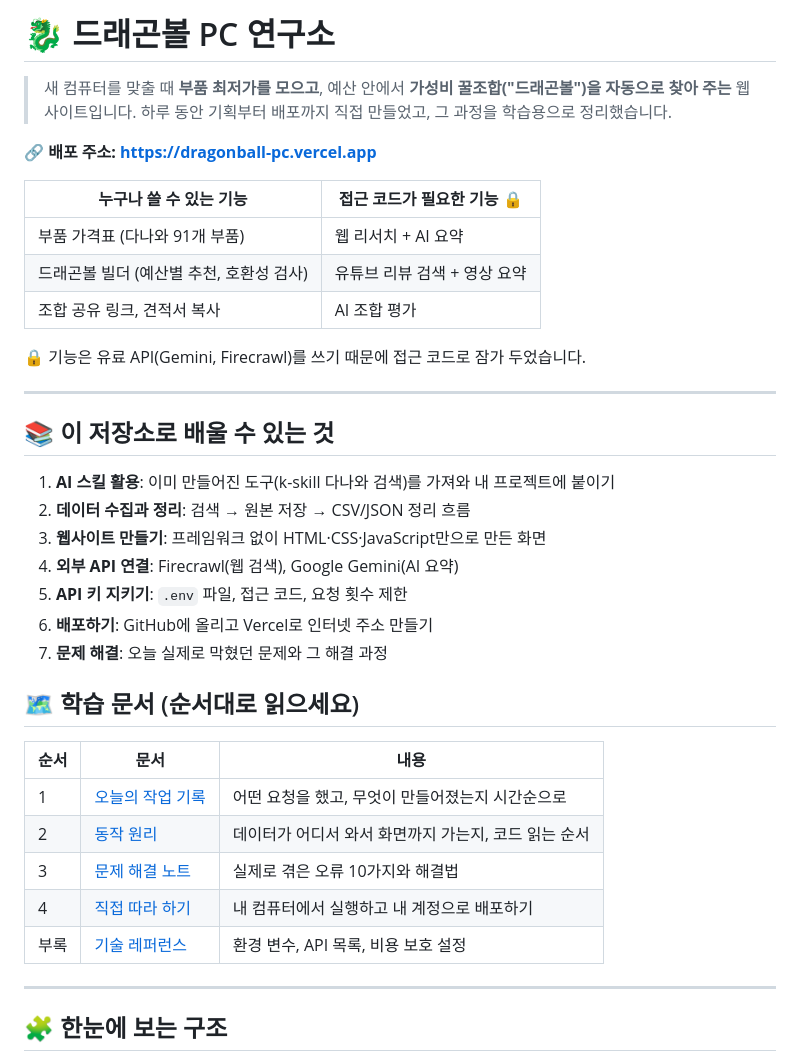
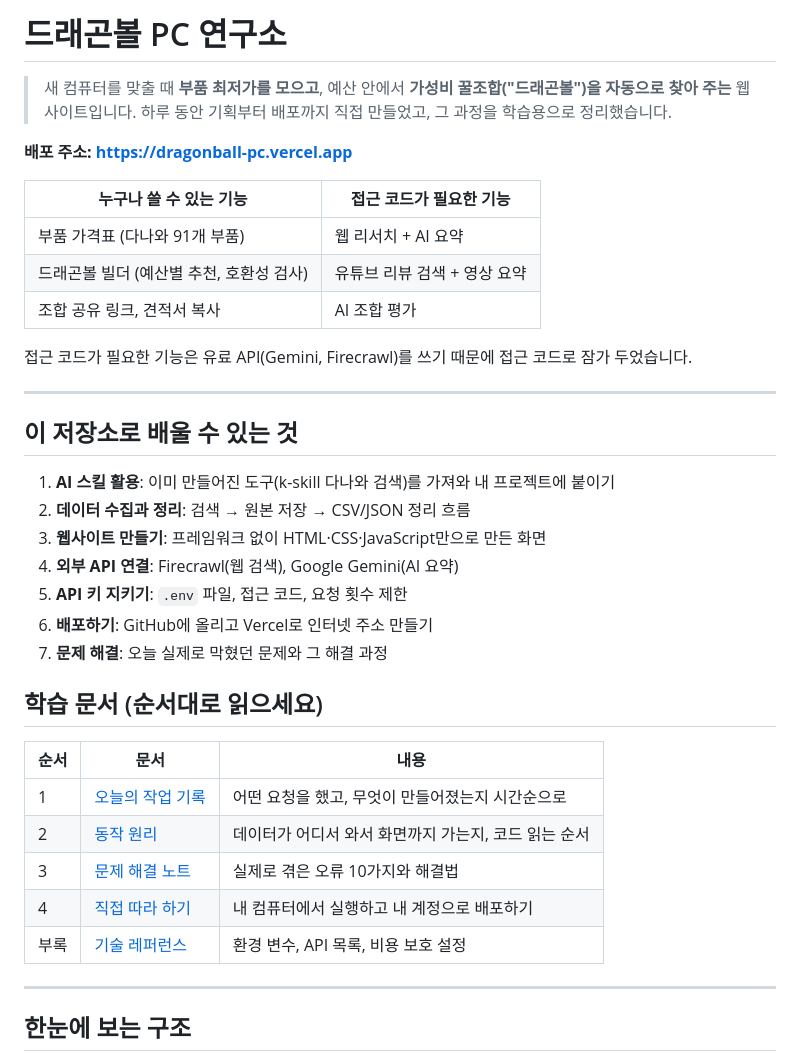
Before and after one commit to leesm3528-netizen/dragonball-pc, a Markdown page: README.md, the part around one of its changes. Drawn GitHub-style.

Commit message:
README 이모지 정리

````diff
--- a/README.md
+++ b/README.md
@@ -1,21 +1,21 @@
-# 🐉 드래곤볼 PC 연구소
+# 드래곤볼 PC 연구소
 
 > 새 컴퓨터를 맞출 때 **부품 최저가를 모으고**, 예산 안에서 **가성비 꿀조합("드래곤볼")을 자동으로 찾아 주는** 웹사이트입니다.
 > 하루 동안 기획부터 배포까지 직접 만들었고, 그 과정을 학습용으로 정리했습니다.
 
-**🔗 배포 주소: https://dragonball-pc.vercel.app**
+**배포 주소: https://dragonball-pc.vercel.app**
 
-| 누구나 쓸 수 있는 기능 | 접근 코드가 필요한 기능 🔒 |
+| 누구나 쓸 수 있는 기능 | 접근 코드가 필요한 기능 |
 |---|---|
 | 부품 가격표 (다나와 91개 부품) | 웹 리서치 + AI 요약 |
 | 드래곤볼 빌더 (예산별 추천, 호환성 검사) | 유튜브 리뷰 검색 + 영상 요약 |
 | 조합 공유 링크, 견적서 복사 | AI 조합 평가 |
 
-🔒 기능은 유료 API(Gemini, Firecrawl)를 쓰기 때문에 접근 코드로 잠가 두었습니다.
+접근 코드가 필요한 기능은 유료 API(Gemini, Firecrawl)를 쓰기 때문에 접근 코드로 잠가 두었습니다.
 
 ---
 
-## 📚 이 저장소로 배울 수 있는 것
+## 이 저장소로 배울 수 있는 것
 
 1. **AI 스킬 활용**: 이미 만들어진 도구(k-skill 다나와 검색)를 가져와 내 프로젝트에 붙이기
 2. **데이터 수집과 정리**: 검색 → 원본 저장 → CSV/JSON 정리 흐름
@@ -25,7 +25,7 @@
 6. **배포하기**: GitHub에 올리고 Vercel로 인터넷 주소 만들기
 7. **문제 해결**: 오늘 실제로 막혔던 문제와 그 해결 과정
 
-## 🗺️ 학습 문서 (순서대로 읽으세요)
+## 학습 문서 (순서대로 읽으세요)
 
 | 순서 | 문서 | 내용 |
 |---|---|---|
@@ -37,7 +37,7 @@
 
 ---
 
-## 🧩 한눈에 보는 구조
+## 한눈에 보는 구조
 
 ```mermaid
 flowchart LR
````
Also changed, not shown: other parts of README.md (+17 -17 lines).
